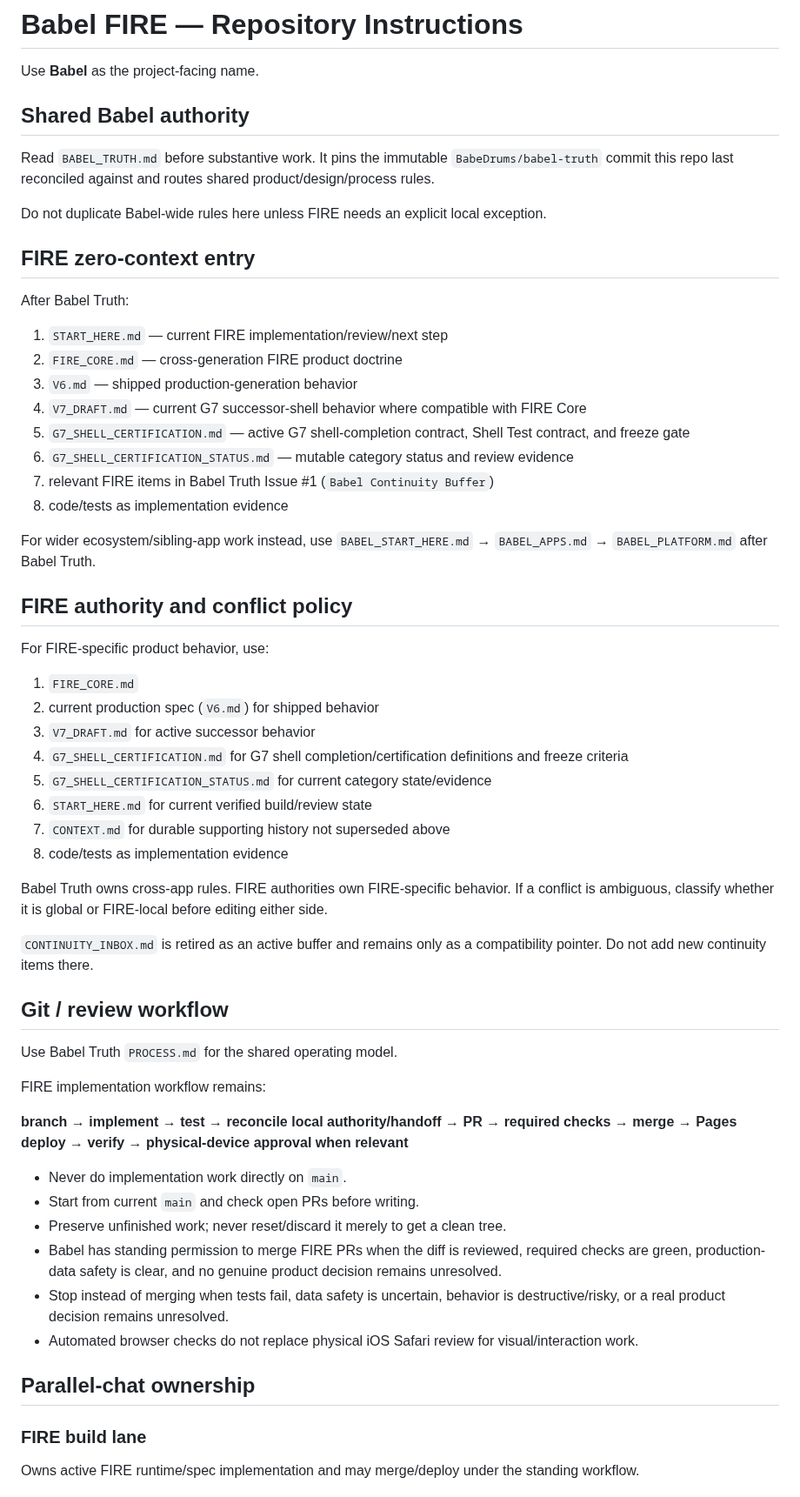
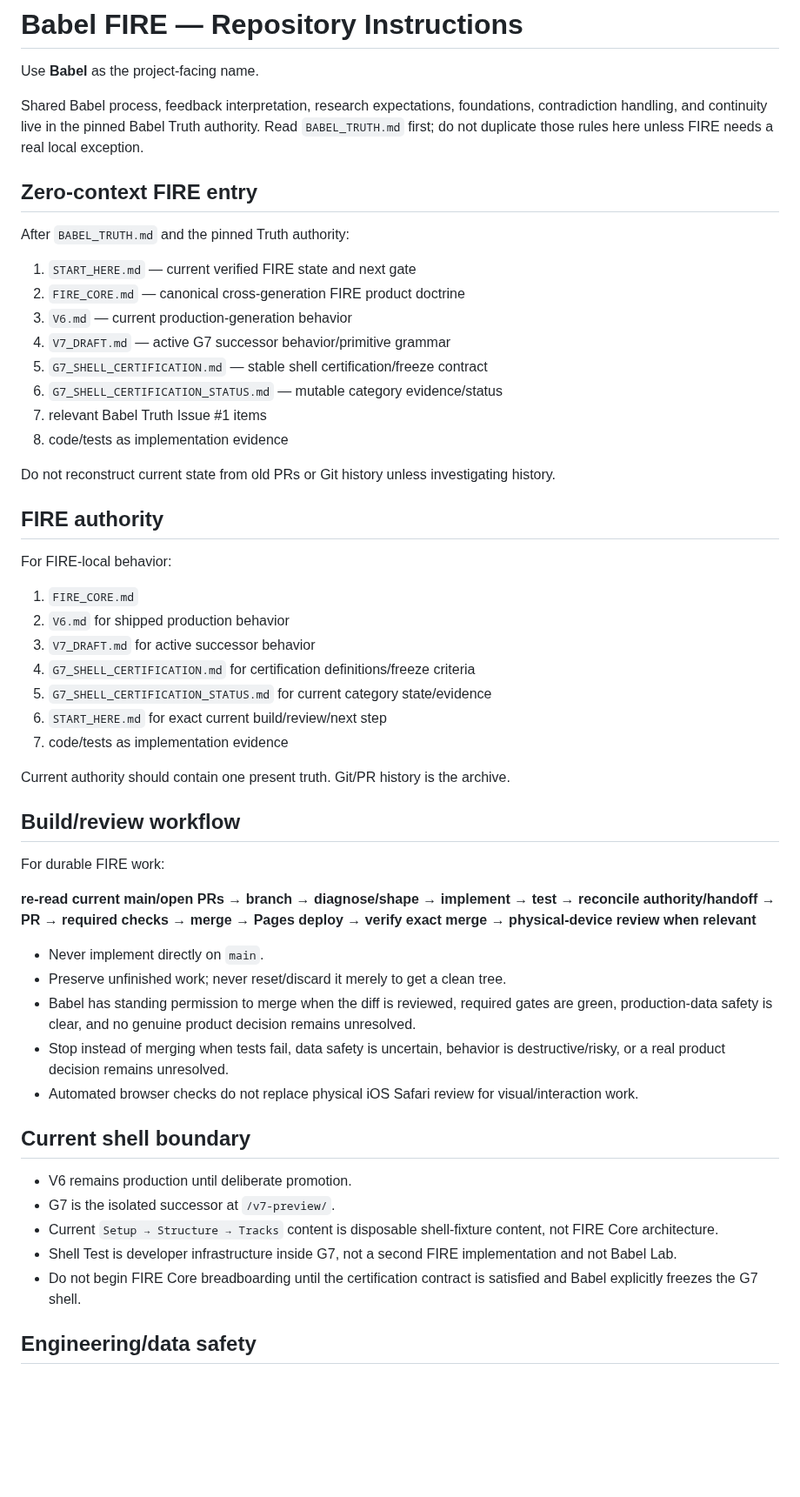
Before and after one commit to BabeDrums/babel-fire, a Markdown page: AGENTS.md, the part around one of its changes. Shown at 87% size. Drawn GitHub-style; blank space fills up the shorter version.

Commit message:
Reduce FIRE instructions to local ownership and safety

```diff
--- a/AGENTS.md
+++ b/AGENTS.md
@@ -2,62 +2,54 @@
 
 Use **Babel** as the project-facing name.
 
-## Shared Babel authority
+Shared Babel process, feedback interpretation, research expectations, foundations, contradiction handling, and continuity live in the pinned Babel Truth authority. Read `BABEL_TRUTH.md` first; do not duplicate those rules here unless FIRE needs a real local exception.
 
-Read `BABEL_TRUTH.md` before substantive work. It pins the immutable `BabeDrums/babel-truth` commit this repo last reconciled against and routes shared product/design/process rules.
+## Zero-context FIRE entry
 
-Do not duplicate Babel-wide rules here unless FIRE needs an explicit local exception.
-
-## FIRE zero-context entry
-
-After Babel Truth:
-
-1. `START_HERE.md` — current FIRE implementation/review/next step
-2. `FIRE_CORE.md` — cross-generation FIRE product doctrine
-3. `V6.md` — shipped production-generation behavior
-4. `V7_DRAFT.md` — current G7 successor-shell behavior where compatible with FIRE Core
-5. `G7_SHELL_CERTIFICATION.md` — active G7 shell-completion contract, Shell Test contract, and freeze gate
-6. `G7_SHELL_CERTIFICATION_STATUS.md` — mutable category status and review evidence
-7. relevant FIRE items in Babel Truth Issue #1 (`Babel Continuity Buffer`)
+After `BABEL_TRUTH.md` and the pinned Truth authority:
+1. `START_HERE.md` — current verified FIRE state and next gate
+2. `FIRE_CORE.md` — canonical cross-generation FIRE product doctrine
+3. `V6.md` — current production-generation behavior
+4. `V7_DRAFT.md` — active G7 successor behavior/primitive grammar
+5. `G7_SHELL_CERTIFICATION.md` — stable shell certification/freeze contract
+6. `G7_SHELL_CERTIFICATION_STATUS.md` — mutable category evidence/status
+7. relevant Babel Truth Issue #1 items
 8. code/tests as implementation evidence
 
-For wider ecosystem/sibling-app work instead, use `BABEL_START_HERE.md` → `BABEL_APPS.md` → `BABEL_PLATFORM.md` after Babel Truth.
+Do not reconstruct current state from old PRs or Git history unless investigating history.
 
-## FIRE authority and conflict policy
+## FIRE authority
 
-For FIRE-specific product behavior, use:
+For FIRE-local behavior:
+1. `FIRE_CORE.md`
+2. `V6.md` for shipped production behavior
+3. `V7_DRAFT.md` for active successor behavior
+4. `G7_SHELL_CERTIFICATION.md` for certification definitions/freeze criteria
+5. `G7_SHELL_CERTIFICATION_STATUS.md` for current category state/evidence
+6. `START_HERE.md` for exact current build/review/next step
+7. code/tests as implementation evidence
 
-1. `FIRE_CORE.md`
-2. current production spec (`V6.md`) for shipped behavior
-3. `V7_DRAFT.md` for active successor behavior
-4. `G7_SHELL_CERTIFICATION.md` for G7 shell completion/certification definitions and freeze criteria
-5. `G7_SHELL_CERTIFICATION_STATUS.md` for current category state/evidence
-6. `START_HERE.md` for current verified build/review state
-7. `CONTEXT.md` for durable supporting history not superseded above
-8. code/tests as implementation evidence
+Current authority should contain one present truth. Git/PR history is the archive.
 
-Babel Truth owns cross-app rules. FIRE authorities own FIRE-specific behavior. If a conflict is ambiguous, classify whether it is global or FIRE-local before editing either side.
+## Build/review workflow
 
-`CONTINUITY_INBOX.md` is retired as an active buffer and remains only as a compatibility pointer. Do not add new continuity items there.
+For durable FIRE work:
 
-## Git / review workflow
+**re-read current main/open PRs → branch → diagnose/shape → implement → test → reconcile authority/handoff → PR → required checks → merge → Pages deploy → verify exact merge → physical-device review when relevant**
 
-Use Babel Truth `PROCESS.md` for the shared operating model.
-
-FIRE implementation workflow remains:
-
-**branch → implement → test → reconcile local authority/handoff → PR → required checks → merge → Pages deploy → verify → physical-device approval when relevant**
-
-- Never do implementation work directly on `main`.
-- Start from current `main` and check open PRs before writing.
+- Never implement directly on `main`.
 - Preserve unfinished work; never reset/discard it merely to get a clean tree.
-- Babel has standing permission to merge FIRE PRs when the diff is reviewed, required checks are green, production-data safety is clear, and no genuine product decision remains unresolved.
+- Babel has standing permission to merge when the diff is reviewed, required gates are green, production-data safety is clear, and no genuine product decision remains unresolved.
 - Stop instead of merging when tests fail, data safety is uncertain, behavior is destructive/risky, or a real product decision remains unresolved.
 - Automated browser checks do not replace physical iOS Safari review for visual/interaction work.
 
-## Parallel-chat ownership
+## Current shell boundary
 
-### FIRE build lane
+- V6 remains production until deliberate promotion.
+- G7 is the isolated successor at `/v7-preview/`.
+- Current `Setup → Structure → Tracks` content is disposable shell-fixture content, not FIRE Core architecture.
+- Shell Test is developer infrastructure inside G7, not a second FIRE implementation and not Babel Lab.
+- Do not begin FIRE Core breadboarding until the certification contract is satisfied and Babel explicitly freezes the G7 shell.
 
-Owns active FIRE runtime/spec implementation and may merge/deploy under the standing workflow.
+## Engineering/data safety
 
```
Also changed, not shown: other parts of AGENTS.md (+25 -78 lines).
